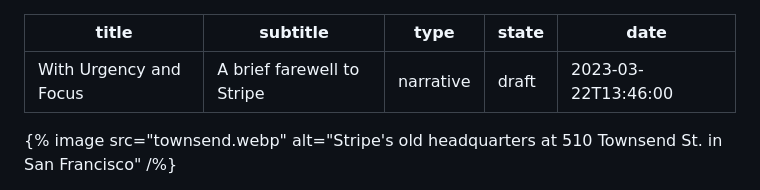
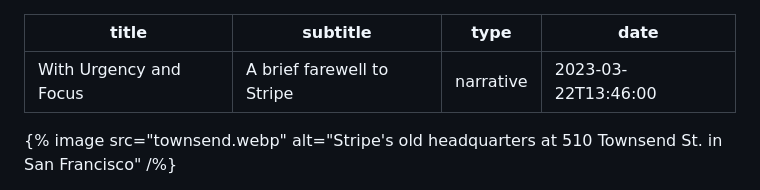
Before and after one commit to nkohari/nate.io, a Markdown page: content/writing/urgency-and-focus.md, the part around the change. GitHub-like rendering.

Commit message:
Remove draft badge

```diff
--- a/content/writing/urgency-and-focus.md
+++ b/content/writing/urgency-and-focus.md
@@ -2,7 +2,6 @@
 title: With Urgency and Focus
 subtitle: A brief farewell to Stripe
 type: narrative
-state: draft
 date: 2023-03-22T13:46:00
 ---
 
```
